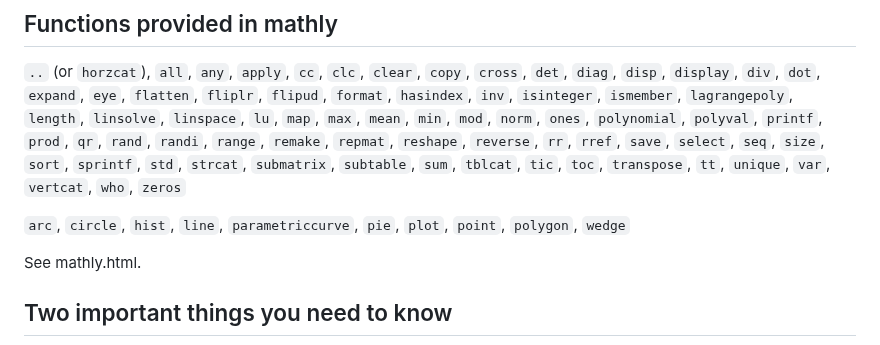
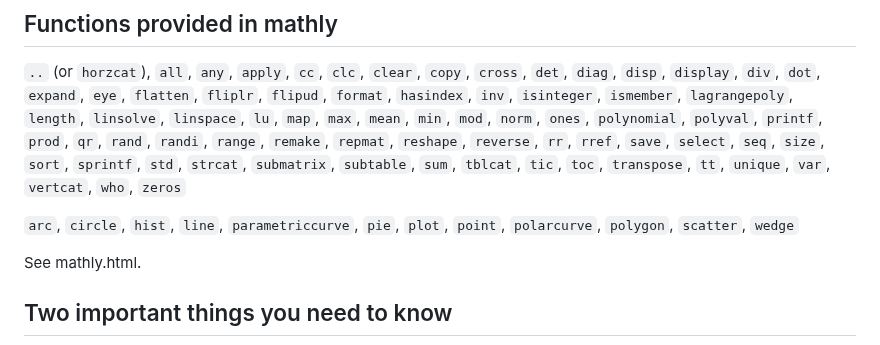
Before and after one commit to fdformula/MathlyLua, a Markdown page: README.md, the part around the change. Rendered like a GitHub page.

```diff
--- a/README.md
+++ b/README.md
@@ -77,7 +77,7 @@ package.path = "./?.luac;;"
 `reshape`, `reverse`, `rr`, `rref`, `save`, `select`, `seq`, `size`, `sort`, `sprintf`, `std`, `strcat`, `submatrix`, `subtable`, `sum`, `tblcat`,
 `tic`, `toc`, `transpose`, `tt`, `unique`, `var`, `vertcat`, `who`, `zeros`
 
-`arc`, `circle`, `hist`, `line`, `parametriccurve`, `pie`, `plot`, `point`, `polygon`, `wedge`
+`arc`, `circle`, `hist`, `line`, `parametriccurve`, `pie`, `plot`, `point`, `polarcurve`, `polygon`, `scatter`, `wedge`
 
 See mathly.html.
 
```
